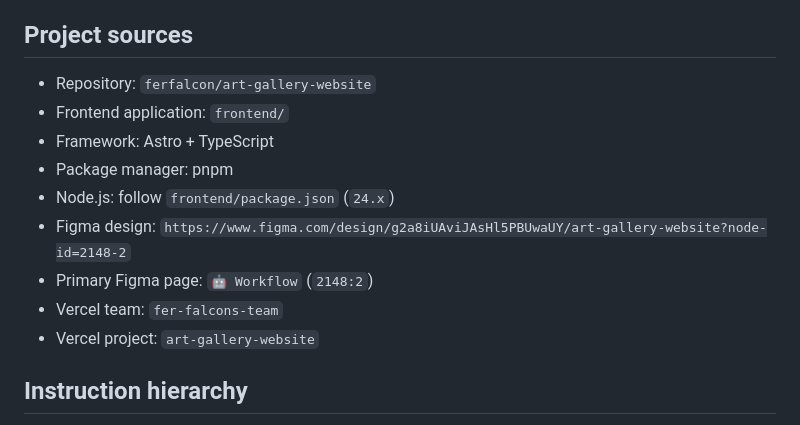
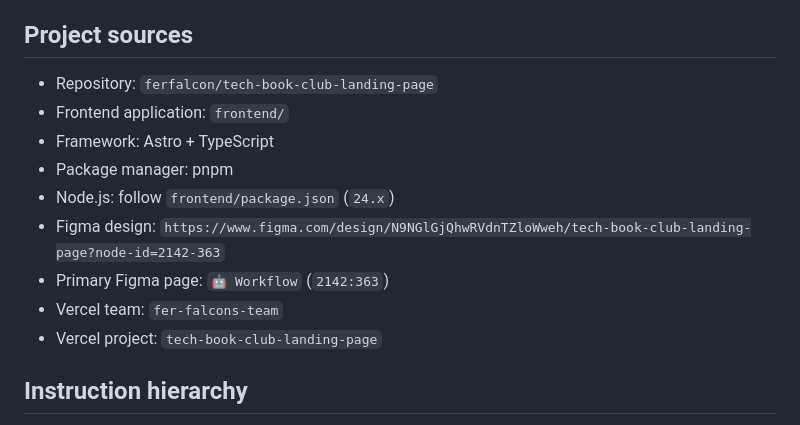
Before and after one commit to ferfalcon/tech-book-club-landing-page, a Markdown page: AGENTS.md, the part around the change. Rendered like a GitHub page.

Commit message:
fix: update project references in AGENTS.md for Tech Book Club landing page

```diff
--- a/AGENTS.md
+++ b/AGENTS.md
@@ -6,15 +6,15 @@ This repository implements the Art gallery website from the approved design sour
 
 ## Project sources
 
-- Repository: `ferfalcon/art-gallery-website`
+- Repository: `ferfalcon/tech-book-club-landing-page`
 - Frontend application: `frontend/`
 - Framework: Astro + TypeScript
 - Package manager: pnpm
 - Node.js: follow `frontend/package.json` (`24.x`)
-- Figma design: `https://www.figma.com/design/g2a8iUAviJAsHl5PBUwaUY/art-gallery-website?node-id=2148-2`
-- Primary Figma page: `🤖 Workflow` (`2148:2`)
+- Figma design: `https://www.figma.com/design/N9NGlGjQhwRVdnTZloWweh/tech-book-club-landing-page?node-id=2142-363`
+- Primary Figma page: `🤖 Workflow` (`2142:363`)
 - Vercel team: `fer-falcons-team`
-- Vercel project: `art-gallery-website`
+- Vercel project: `tech-book-club-landing-page`
 
 ## Instruction hierarchy
 
```
